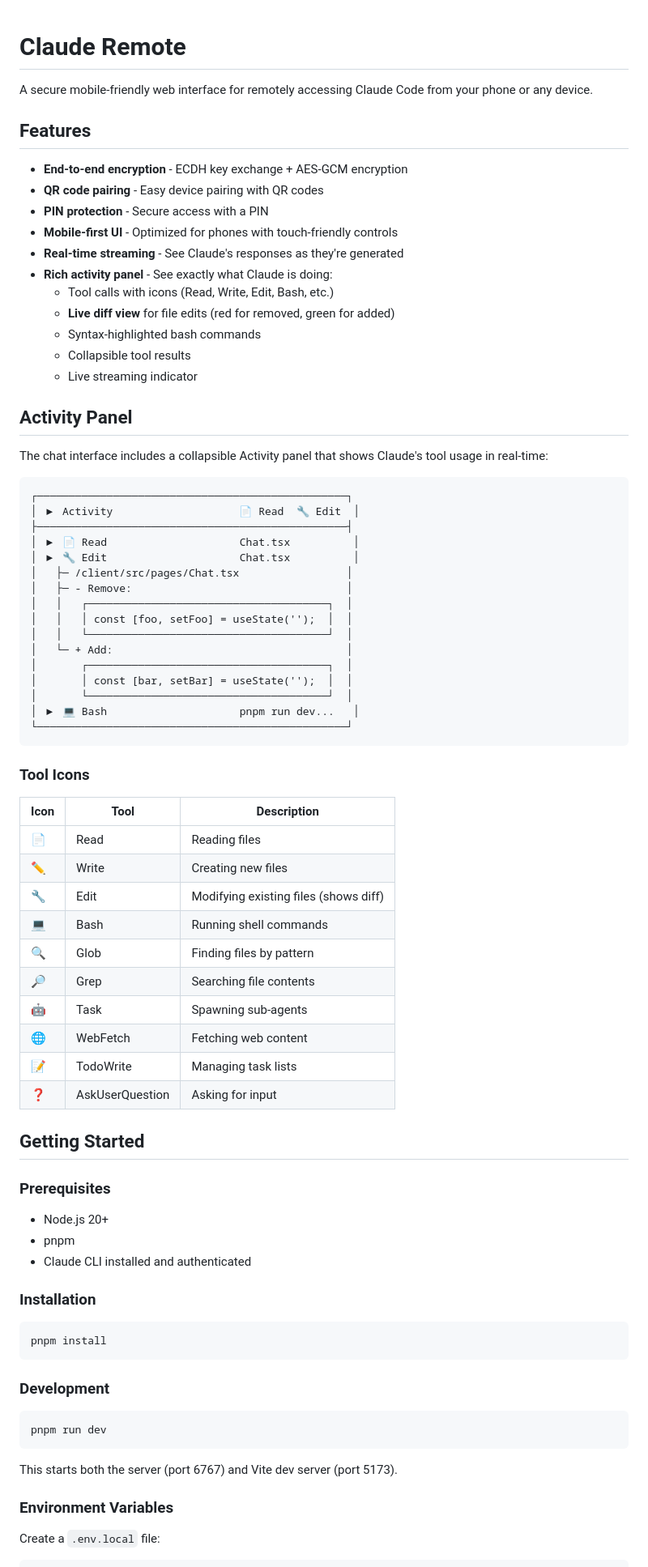
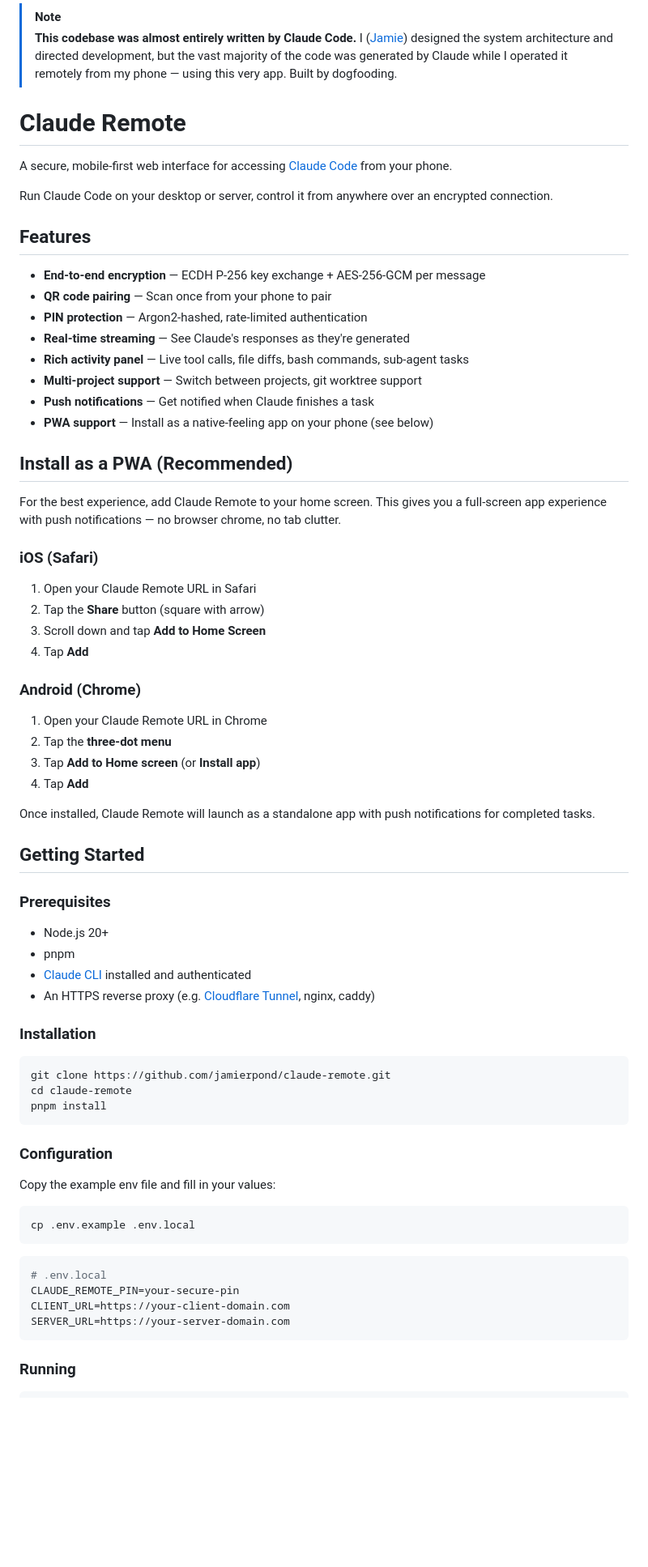
Before and after one commit to jamierpond/claude-remote, a Markdown page: README.md, the part around one of its changes. Shown at 81% size. Rendered like a GitHub page; blank space fills up the shorter version.

````diff
--- a/README.md
+++ b/README.md
@@ -1,58 +1,42 @@
+> [!NOTE]
+> **This codebase was almost entirely written by Claude Code.** I ([Jamie](https://github.com/jamierpond)) designed the system architecture and directed development, but the vast majority of the code was generated by Claude while I operated it remotely from my phone — using this very app. Built by dogfooding.
+
 # Claude Remote
 
-A secure mobile-friendly web interface for remotely accessing Claude Code from your phone or any device.
+A secure, mobile-first web interface for accessing [Claude Code](https://docs.anthropic.com/en/docs/agents-and-tools/claude-code/overview) from your phone.
+
+Run Claude Code on your desktop or server, control it from anywhere over an encrypted connection.
 
 ## Features
 
-- **End-to-end encryption** - ECDH key exchange + AES-GCM encryption
-- **QR code pairing** - Easy device pairing with QR codes
-- **PIN protection** - Secure access with a PIN
-- **Mobile-first UI** - Optimized for phones with touch-friendly controls
-- **Real-time streaming** - See Claude's responses as they're generated
-- **Rich activity panel** - See exactly what Claude is doing:
-  - Tool calls with icons (Read, Write, Edit, Bash, etc.)
-  - **Live diff view** for file edits (red for removed, green for added)
-  - Syntax-highlighted bash commands
-  - Collapsible tool results
-  - Live streaming indicator
+- **End-to-end encryption** — ECDH P-256 key exchange + AES-256-GCM per message
+- **QR code pairing** — Scan once from your phone to pair
+- **PIN protection** — Argon2-hashed, rate-limited authentication
+- **Real-time streaming** — See Claude's responses as they're generated
+- **Rich activity panel** — Live tool calls, file diffs, bash commands, sub-agent tasks
+- **Multi-project support** — Switch between projects, git worktree support
+- **Push notifications** — Get notified when Claude finishes a task
+- **PWA support** — Install as a native-feeling app on your phone (see below)
 
-## Activity Panel
+## Install as a PWA (Recommended)
 
-The chat interface includes a collapsible Activity panel that shows Claude's tool usage in real-time:
+For the best experience, add Claude Remote to your home screen. This gives you a full-screen app experience with push notifications — no browser chrome, no tab clutter.
 
-```
-┌─────────────────────────────────────────────────┐
-│ ▶ Activity                    📄 Read  🔧 Edit  │
-├─────────────────────────────────────────────────┤
-│ ▶ 📄 Read                     Chat.tsx          │
-│ ▶ 🔧 Edit                     Chat.tsx          │
-│   ├─ /client/src/pages/Chat.tsx                 │
-│   ├─ - Remove:                                  │
-│   │   ┌──────────────────────────────────────┐  │
-│   │   │ const [foo, setFoo] = useState('');  │  │
-│   │   └──────────────────────────────────────┘  │
-│   └─ + Add:                                     │
-│       ┌──────────────────────────────────────┐  │
-│       │ const [bar, setBar] = useState('');  │  │
-│       └──────────────────────────────────────┘  │
-│ ▶ 💻 Bash                     pnpm run dev...   │
-└─────────────────────────────────────────────────┘
-```
+### iOS (Safari)
 
-### Tool Icons
+1. Open your Claude Remote URL in Safari
+2. Tap the **Share** button (square with arrow)
+3. Scroll down and tap **Add to Home Screen**
+4. Tap **Add**
 
-| Icon | Tool            | Description                           |
-| ---- | --------------- | ------------------------------------- |
-| 📄   | Read            | Reading files                         |
-| ✏️   | Write           | Creating new files                    |
-| 🔧   | Edit            | Modifying existing files (shows diff) |
-| 💻   | Bash            | Running shell commands                |
-| 🔍   | Glob            | Finding files by pattern              |
-| 🔎   | Grep            | Searching file contents               |
-| 🤖   | Task            | Spawning sub-agents                   |
-| 🌐   | WebFetch        | Fetching web content                  |
-| 📝   | TodoWrite       | Managing task lists                   |
-| ❓   | AskUserQuestion | Asking for input                      |
+### Android (Chrome)
+
+1. Open your Claude Remote URL in Chrome
+2. Tap the **three-dot menu**
+3. Tap **Add to Home screen** (or **Install app**)
+4. Tap **Add**
+
+Once installed, Claude Remote will launch as a standalone app with push notifications for completed tasks.
 
 ## Getting Started
 
@@ -60,24 +44,32 @@ The chat interface includes a collapsible Activity panel that shows Claude's too
 
 - Node.js 20+
 - pnpm
-- Claude CLI installed and authenticated
+- [Claude CLI](https://docs.anthropic.com/en/docs/agents-and-tools/claude-code/overview) installed and authenticated
+- An HTTPS reverse proxy (e.g. [Cloudflare Tunnel](https://developers.cloudflare.com/cloudflare-one/connections/connect-networks/), nginx, caddy)
 
 ### Installation
 
 ```bash
+git clone https://github.com/jamierpond/claude-remote.git
+cd claude-remote
 pnpm install
 ```
 
-### Development
+### Configuration
+
+Copy the example env file and fill in your values:
 
 ```bash
-pnpm run dev
+cp .env.example .env.local
 ```
 
-This starts both the server (port 6767) and Vite dev server (port 5173).
+```bash
+# .env.local
+CLAUDE_REMOTE_PIN=your-secure-pin
+CLIENT_URL=https://your-client-domain.com
+SERVER_URL=https://your-server-domain.com
+```
 
-### Environment Variables
-
-Create a `.env.local` file:
+### Running
 
 ```bash
````
Also changed, not shown: other parts of README.md (+31 -13 lines), ideas/DIST.md (deleted, +0 -86 lines), ideas/WT.md (deleted, +0 -126 lines).
